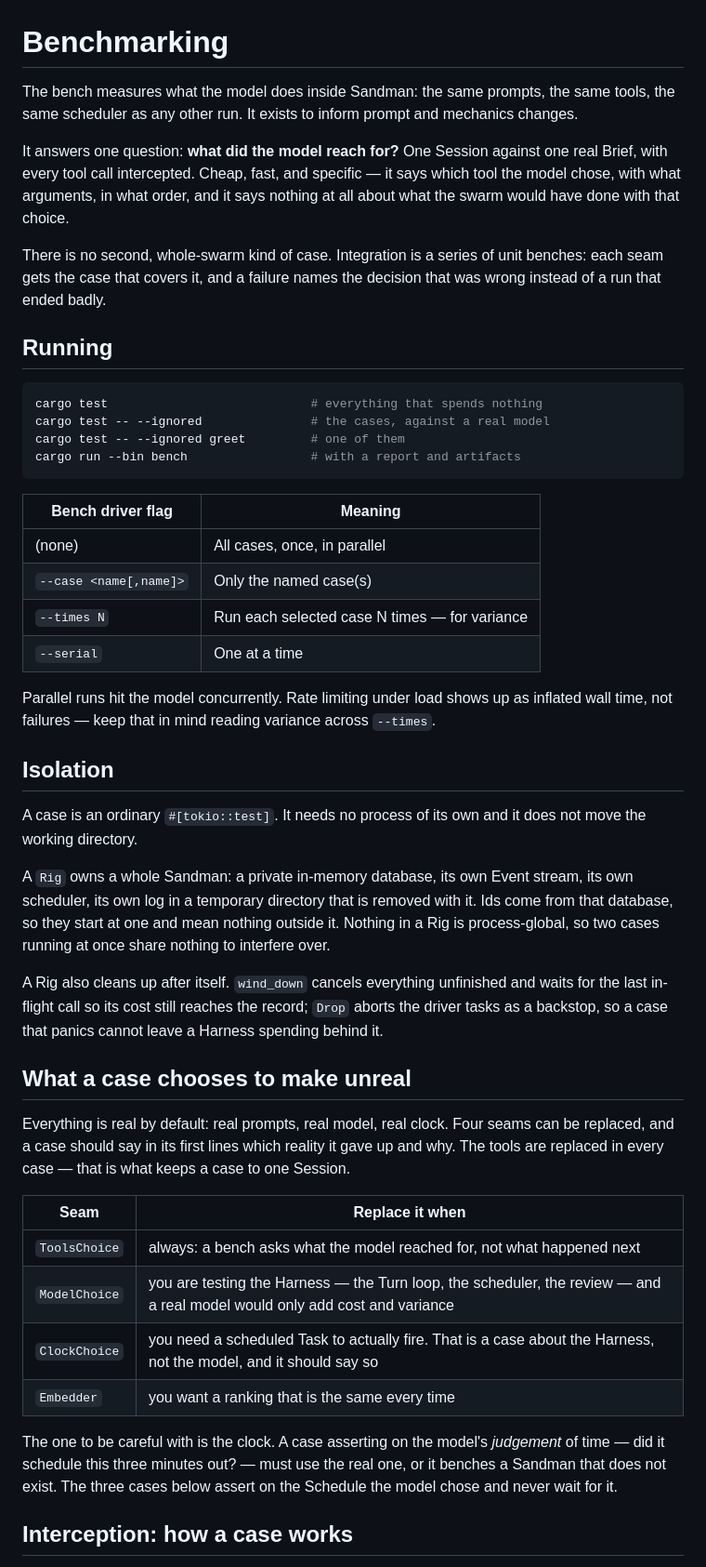
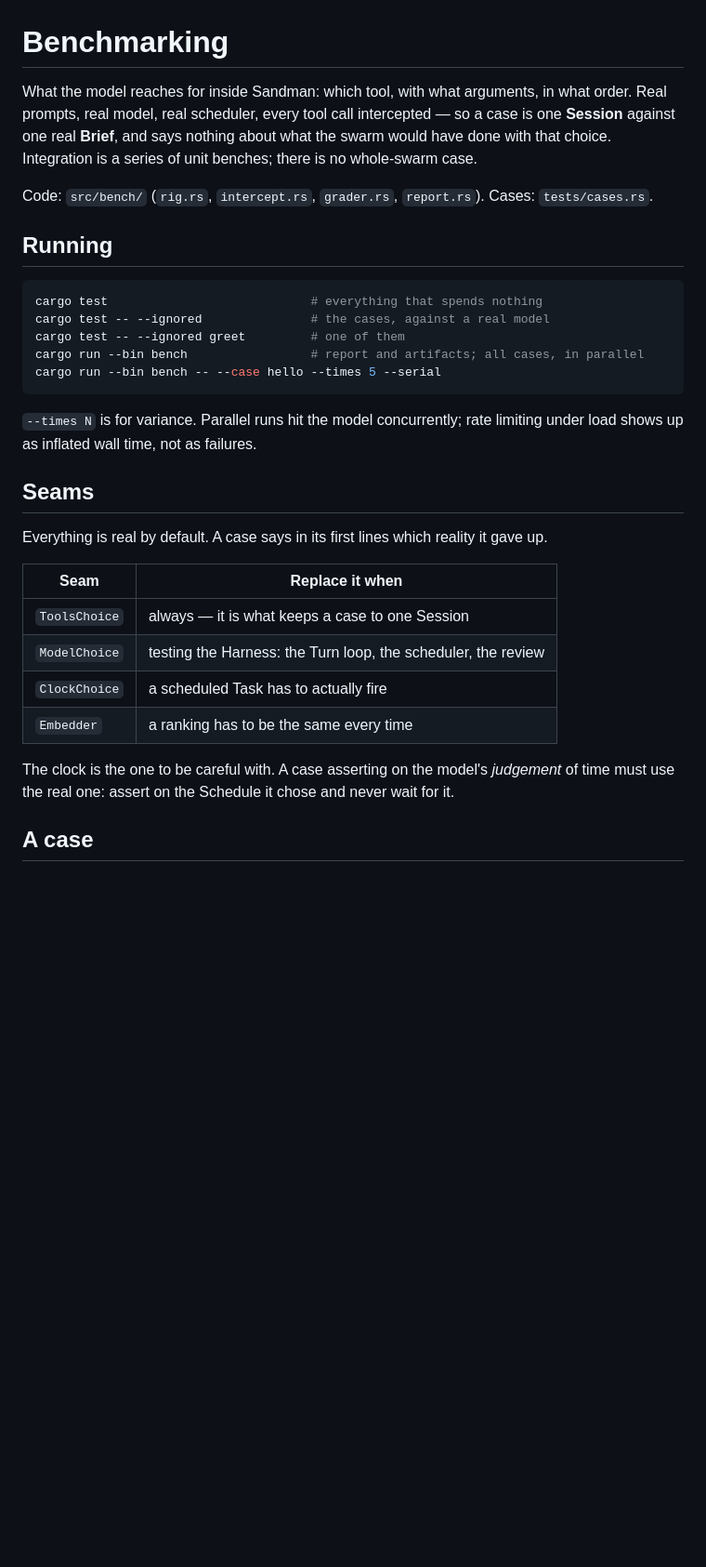
Before and after one commit to tobtobxx/sandman, a Markdown page: docs/benchmarking.md, the part around one of its changes. Shown at 93% size. Drawn GitHub-style; blank space fills up the shorter version.

````diff
--- a/docs/benchmarking.md
+++ b/docs/benchmarking.md
@@ -1,17 +1,13 @@
 # Benchmarking
 
-The bench measures what the model does inside Sandman: the same prompts, the same
-tools, the same scheduler as any other run. It exists to inform prompt and mechanics
-changes.
+What the model reaches for inside Sandman: which tool, with what arguments, in what
+order. Real prompts, real model, real scheduler, every tool call intercepted — so a case
+is one **Session** against one real **Brief**, and says nothing about what the swarm
+would have done with that choice. Integration is a series of unit benches; there is no
+whole-swarm case.
 
-It answers one question: **what did the model reach for?** One Session against one real
-Brief, with every tool call intercepted. Cheap, fast, and specific — it says which tool
-the model chose, with what arguments, in what order, and it says nothing at all about
-what the swarm would have done with that choice.
-
-There is no second, whole-swarm kind of case. Integration is a series of unit benches:
-each seam gets the case that covers it, and a failure names the decision that was wrong
-instead of a run that ended badly.
+Code: `src/bench/` (`rig.rs`, `intercept.rs`, `grader.rs`, `report.rs`). Cases:
+`tests/cases.rs`.
 
 ## Running
 
@@ -19,51 +15,25 @@ instead of a run that ended badly.
 cargo test                            # everything that spends nothing
 cargo test -- --ignored               # the cases, against a real model
 cargo test -- --ignored greet         # one of them
-cargo run --bin bench                 # with a report and artifacts
+cargo run --bin bench                 # report and artifacts; all cases, in parallel
+cargo run --bin bench -- --case hello --times 5 --serial
 ```
+`--times N` is for variance. Parallel runs hit the model concurrently; rate limiting
+under load shows up as inflated wall time, not as failures.
 
-| Bench driver flag | Meaning |
-| --- | --- |
-| (none) | All cases, once, in parallel |
-| `--case <name[,name]>` | Only the named case(s) |
-| `--times N` | Run each selected case N times — for variance |
-| `--serial` | One at a time |
+## Seams
 
-Parallel runs hit the model concurrently. Rate limiting under load shows up as
-inflated wall time, not failures — keep that in mind reading variance across `--times`.
-
-## Isolation
-
-A case is an ordinary `#[tokio::test]`. It needs no process of its own and it does not
-move the working directory.
-
-A `Rig` owns a whole Sandman: a private in-memory database, its own Event stream, its
-own scheduler, its own log in a temporary directory that is removed with it. Ids come
-from that database, so they start at one and mean nothing outside it. Nothing in a Rig
-is process-global, so two cases running at once share nothing to interfere over.
-
-A Rig also cleans up after itself. `wind_down` cancels everything unfinished and waits
-for the last in-flight call so its cost still reaches the record; `Drop` aborts the
-driver tasks as a backstop, so a case that panics cannot leave a Harness spending
-behind it.
-
-## What a case chooses to make unreal
-
-Everything is real by default: real prompts, real model, real clock. Four seams can be
-replaced, and a case should say in its first lines which reality it gave up and why.
-The tools are replaced in every case — that is what keeps a case to one Session.
+Everything is real by default. A case says in its first lines which reality it gave up.
 
 | Seam | Replace it when |
 | --- | --- |
-| `ToolsChoice` | always: a bench asks what the model reached for, not what happened next |
-| `ModelChoice` | you are testing the Harness — the Turn loop, the scheduler, the review — and a real model would only add cost and variance |
-| `ClockChoice` | you need a scheduled Task to actually fire. That is a case about the Harness, not the model, and it should say so |
-| `Embedder` | you want a ranking that is the same every time |
+| `ToolsChoice` | always — it is what keeps a case to one Session |
+| `ModelChoice` | testing the Harness: the Turn loop, the scheduler, the review |
+| `ClockChoice` | a scheduled Task has to actually fire |
+| `Embedder` | a ranking has to be the same every time |
 
-The one to be careful with is the clock. A case asserting on the model's *judgement*
-of time — did it schedule this three minutes out? — must use the real one, or it
-benches a Sandman that does not exist. The three cases below assert on the Schedule the
-model chose and never wait for it.
+The clock is the one to be careful with. A case asserting on the model's *judgement* of
+time must use the real one: assert on the Schedule it chose and never wait for it.
 
-## Interception: how a case works
+## A case
 
````
Also changed, not shown: other parts of docs/benchmarking.md (+23 -105 lines).
